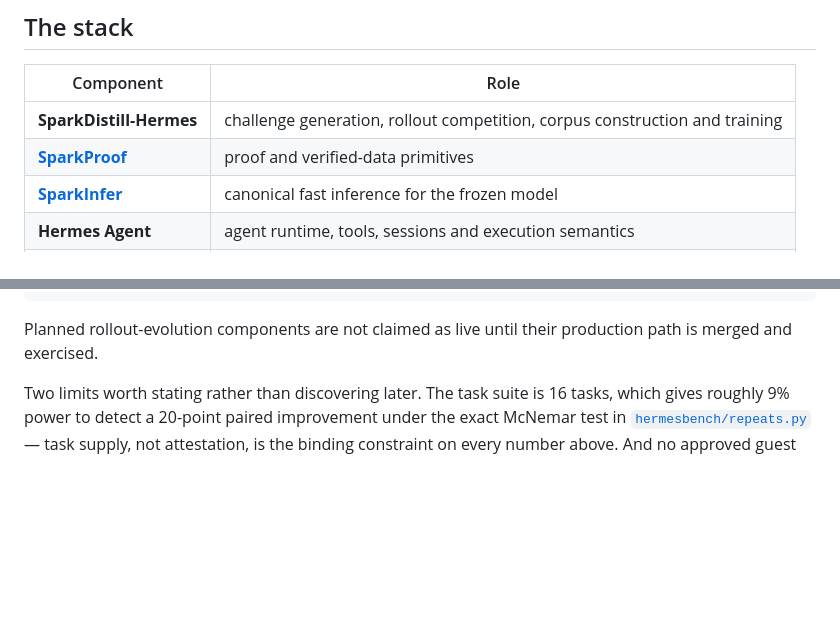
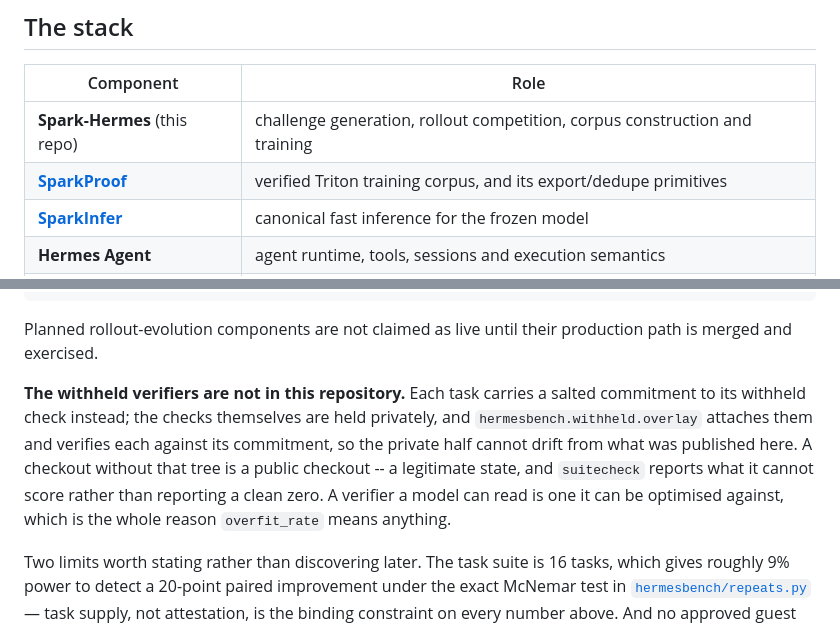
Before and after one commit to gittensor-model-hub/Spark-Hermes, a Markdown page: README.md, 2 parts joined by grey strips. Drawn GitHub-style; blank space fills up the shorter version.

Commit message:
Name this repo correctly and say where the withheld checks are
The stack table still said SparkDistill-Hermes, and described SparkProof as
providing "proof and verified-data primitives" -- the proof half is this
repository's own (proof/, eval/attestation.py, verified against NVIDIA's and
Intel's public roots). What SparkProof supplies is the Triton corpus and its
export/dedupe primitives.

Added the paragraph a reader of a public repo will look for: the withheld
verifiers are not here, each task carries a salted commitment instead, and a
checkout without the private tree says what it cannot score.

```diff
--- a/README.md
+++ b/README.md
@@ -479,8 +479,8 @@ unmeasurable, not because the corpus is clean.
 
 | Component | Role |
 |---|---|
-| **SparkDistill-Hermes** | challenge generation, rollout competition, corpus construction and training |
-| [**SparkProof**](https://github.com/gittensor-model-hub/SparkProof) | proof and verified-data primitives |
+| **Spark-Hermes** (this repo) | challenge generation, rollout competition, corpus construction and training |
+| [**SparkProof**](https://github.com/gittensor-model-hub/SparkProof) | verified Triton training corpus, and its export/dedupe primitives |
 | [**SparkInfer**](https://github.com/gittensor-ai-lab/sparkinfer) | canonical fast inference for the frozen model |
 | **Hermes Agent** | agent runtime, tools, sessions and execution semantics |
 | **SN74 Gittensor** | open competition and rewards for verified marginal improvement |
@@ -565,6 +565,14 @@ continuous model retraining
 
 Planned rollout-evolution components are not claimed as live until their production path is
 merged and exercised.
+
+**The withheld verifiers are not in this repository.** Each task carries a salted
+commitment to its withheld check instead; the checks themselves are held privately, and
+`hermesbench.withheld.overlay` attaches them and verifies each against its commitment, so
+the private half cannot drift from what was published here. A checkout without that tree is
+a public checkout -- a legitimate state, and `suitecheck` reports what it cannot score
+rather than reporting a clean zero. A verifier a model can read is one it can be optimised
+against, which is the whole reason `overfit_rate` means anything.
 
 Two limits worth stating rather than discovering later. The task suite is 16 tasks, which
 gives roughly 9% power to detect a 20-point paired improvement under the exact McNemar test
```
